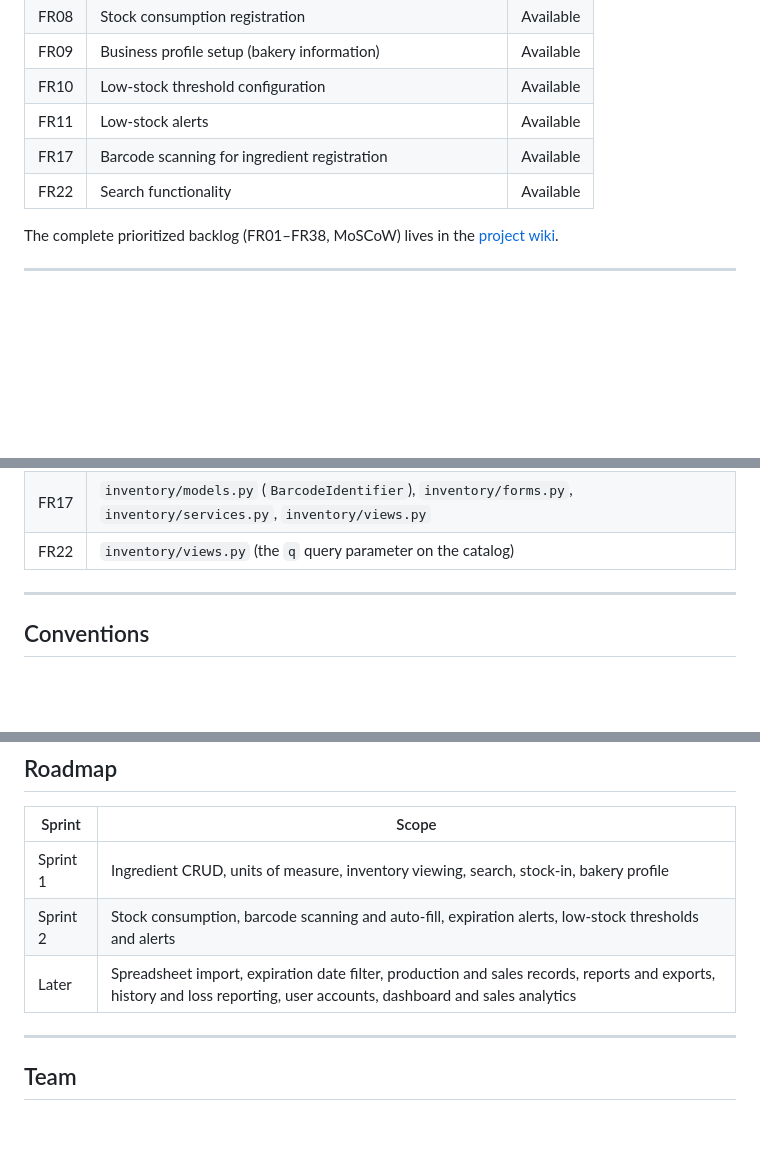
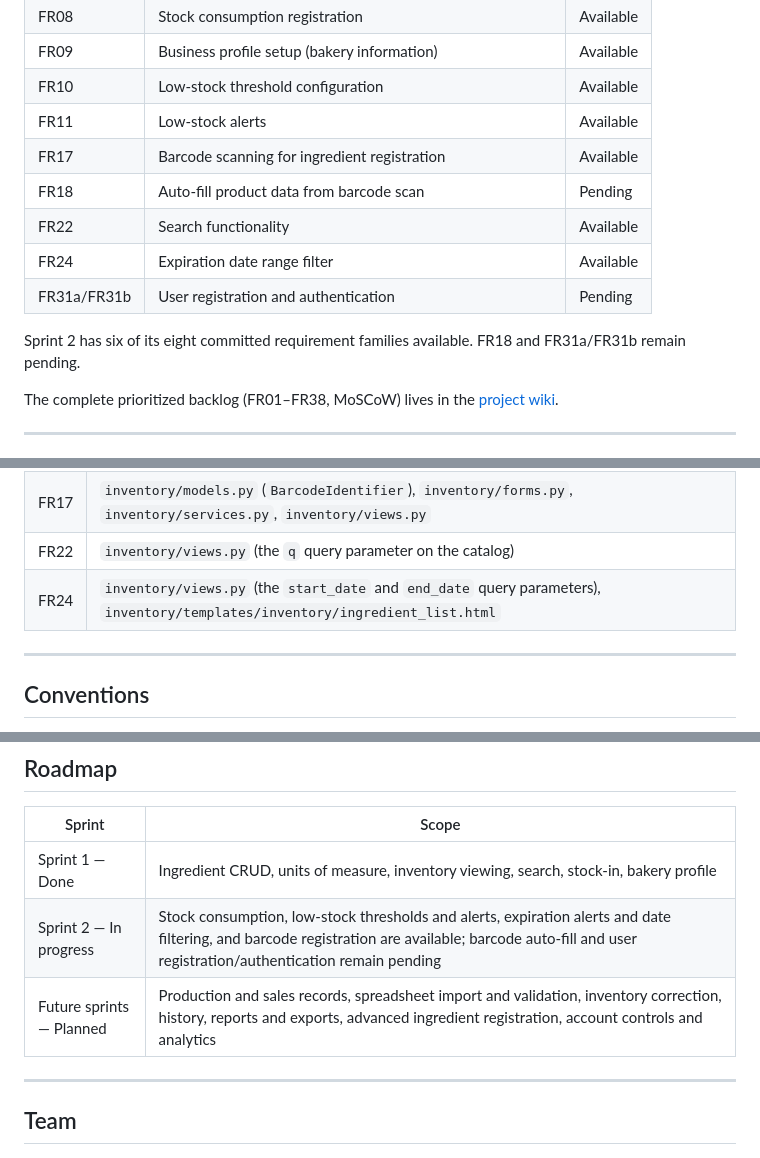
Before and after one commit to JANDRESMh2/Crumb, a Markdown page: README.md, 3 parts joined by grey strips. Drawn GitHub-style; blank space fills up the shorter version.

Commit message:
docs: align README with current Sprint 2 status

```diff
--- a/README.md
+++ b/README.md
@@ -54,7 +54,13 @@ Developed for **Proyecto Integrador 1 (ST0251)**, Universidad EAFIT.
 | FR10 | Low-stock threshold configuration | Available |
 | FR11 | Low-stock alerts | Available |
 | FR17 | Barcode scanning for ingredient registration | Available |
+| FR18 | Auto-fill product data from barcode scan | Pending |
 | FR22 | Search functionality | Available |
+| FR24 | Expiration date range filter | Available |
+| FR31a/FR31b | User registration and authentication | Pending |
+
+Sprint 2 has six of its eight committed requirement families available. FR18
+and FR31a/FR31b remain pending.
 
 The complete prioritized backlog (FR01–FR38, MoSCoW) lives in the
 [project wiki](https://github.com/JANDRESMh2/Crumb/wiki).
@@ -226,6 +232,7 @@ the backlog in the wiki to the implementation without searching:
 | FR11 | `inventory/models.py` (`AlertConfiguration`), `inventory/services.py`, `inventory/views.py`, `inventory/templates/inventory/ingredient_list.html` |
 | FR17 | `inventory/models.py` (`BarcodeIdentifier`), `inventory/forms.py`, `inventory/services.py`, `inventory/views.py` |
 | FR22 | `inventory/views.py` (the `q` query parameter on the catalog) |
+| FR24 | `inventory/views.py` (the `start_date` and `end_date` query parameters), `inventory/templates/inventory/ingredient_list.html` |
 
 ---
 
@@ -276,9 +283,9 @@ Run `python manage.py migrate` again.
 
 | Sprint | Scope |
 |---|---|
-| Sprint 1 | Ingredient CRUD, units of measure, inventory viewing, search, stock-in, bakery profile |
-| Sprint 2 | Stock consumption, barcode scanning and auto-fill, expiration alerts, low-stock thresholds and alerts |
-| Later | Spreadsheet import, expiration date filter, production and sales records, reports and exports, history and loss reporting, user accounts, dashboard and sales analytics |
+| Sprint 1 — Done | Ingredient CRUD, units of measure, inventory viewing, search, stock-in, bakery profile |
+| Sprint 2 — In progress | Stock consumption, low-stock thresholds and alerts, expiration alerts and date filtering, and barcode registration are available; barcode auto-fill and user registration/authentication remain pending |
+| Future sprints — Planned | Production and sales records, spreadsheet import and validation, inventory correction, history, reports and exports, advanced ingredient registration, account controls and analytics |
 
 ---
 
```
